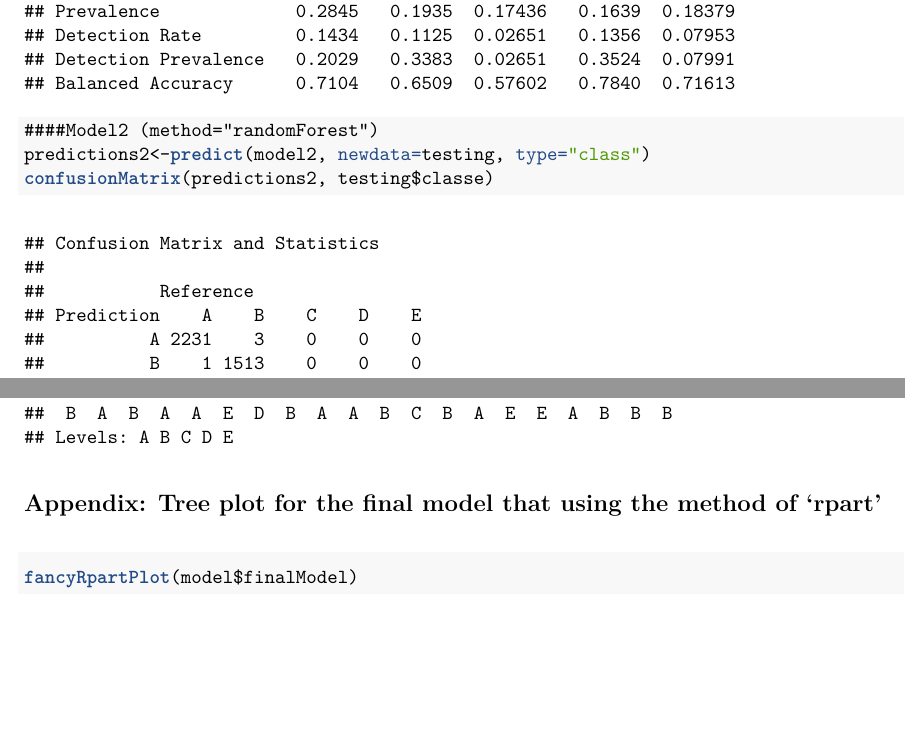
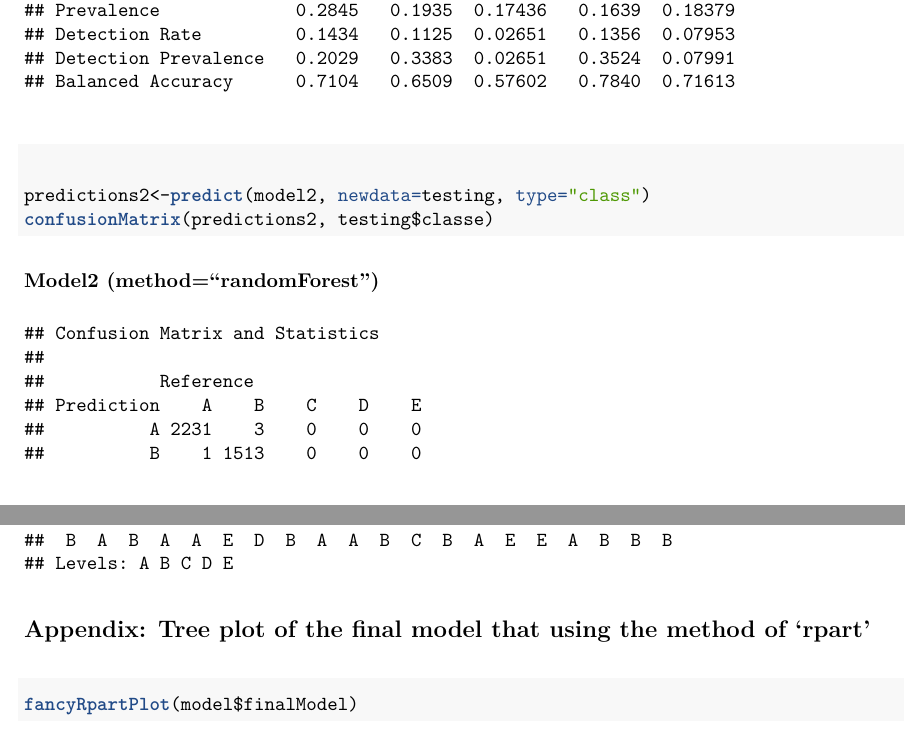
Before and after one commit to LinTD/Practical-Machine-Learning-, an R Markdown document (project.Rmd): two parts of pages 5 and 6 of 7, joined at a grey line, cut so that both start at the same text, the shorter picture padded with empty space. The pictures show the output file project.pdf that the author committed with the source.

Commit message:
project (02/2015)

````diff
--- a/project.Rmd
+++ b/project.Rmd
@@ -2,7 +2,7 @@
 title: "Practical Machine Learning (Project)"
 author: "TD"
 date: "Monday, February 16, 2015"
-output: html_document
+output: pdf_document
 ---
 
 
@@ -110,5 +111,4 @@ confusionMatrix(predictions, testing$classe)
 ```{r cache=TRUE, message=FALSE}
-####Model2 (method="randomForest")
 predictions2<-predict(model2, newdata=testing, type="class")
 confusionMatrix(predictions2, testing$classe)
 ```
@@ -120,7 +120,7 @@ predict_new<-predict(model2, newdata=Test_final, type="class")
 predict_new
 ```
 
-##Appendix: Tree plot for the final model that using the method of 'rpart'
-```{r fig.width=5, fig.height=5, cache=TRUE}
+##Appendix: Tree plot of the final model that using the method of 'rpart'
+```{r fig.width=8, fig.height=6, cache=TRUE}
 fancyRpartPlot(model$finalModel)
 ```
````
Also changed, not shown: project.html, project.pdf, project.Rmd (1 more changed lines).
